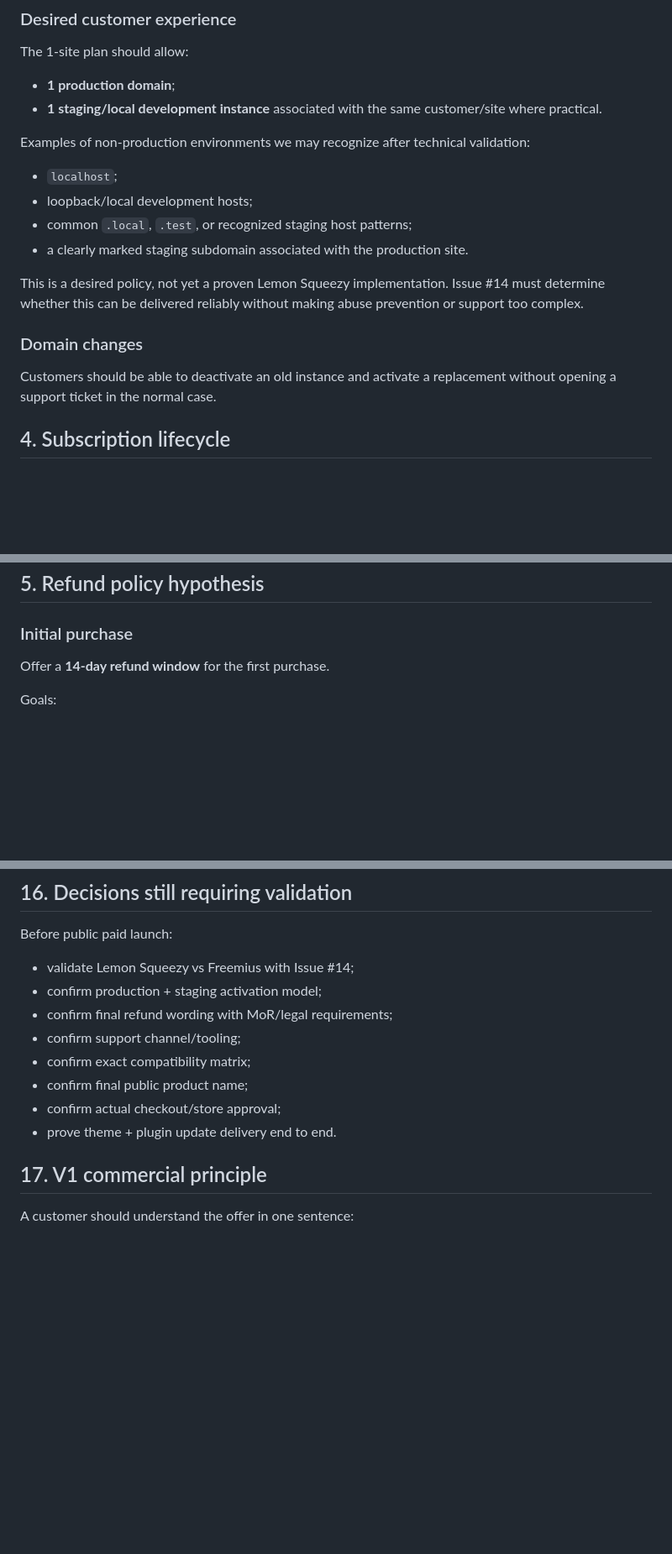
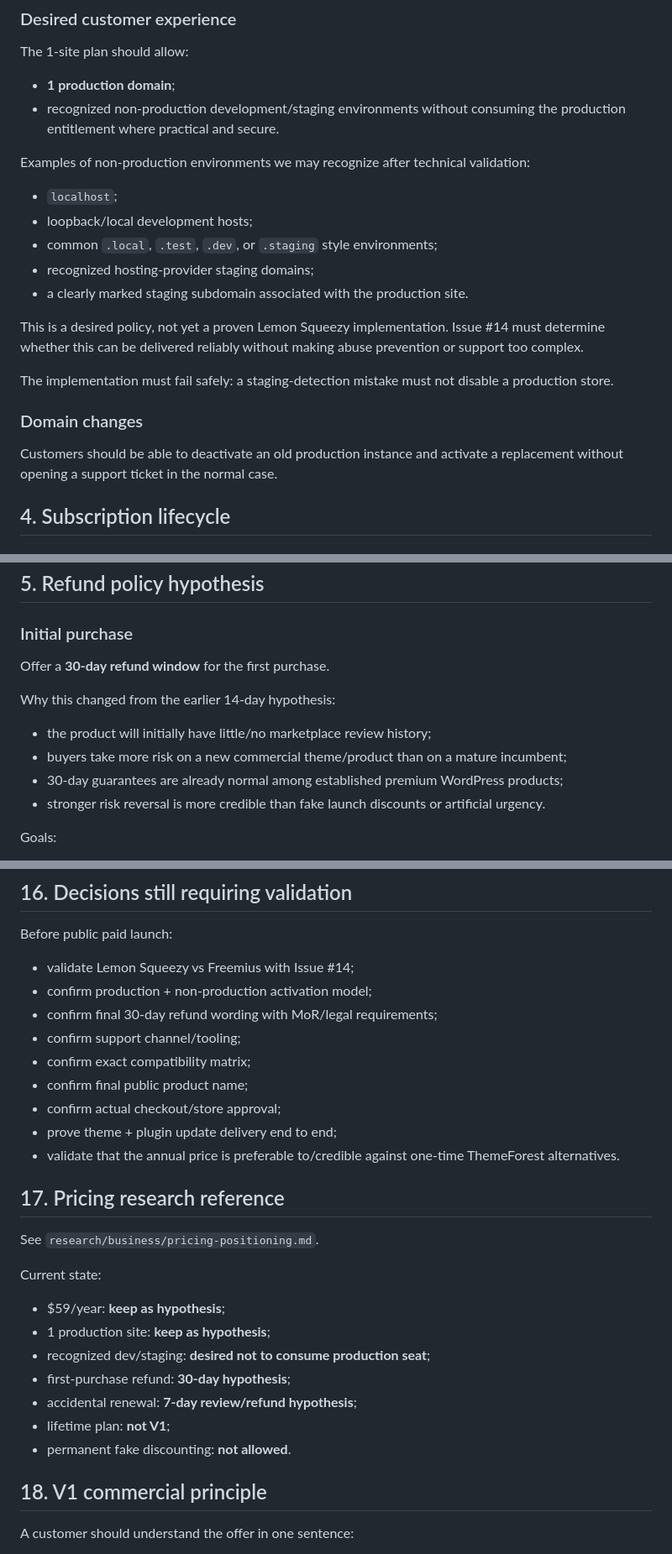
Before and after one commit to Spidy092/ecom-2.0, a Markdown page: docs/COMMERCIAL-POLICY.md, 3 parts joined by grey strips. Shown at 84% size. Rendered like a GitHub page; blank space fills up the shorter version.

Commit message:
Strengthen first-customer refund and staging hypotheses

```diff
--- a/docs/COMMERCIAL-POLICY.md
+++ b/docs/COMMERCIAL-POLICY.md
@@ -53,19 +53,22 @@ Never design a licensing failure that can take a production shop offline.
 
 The 1-site plan should allow:
 - **1 production domain**;
-- **1 staging/local development instance** associated with the same customer/site where practical.
+- recognized non-production development/staging environments without consuming the production entitlement where practical and secure.
 
 Examples of non-production environments we may recognize after technical validation:
 - `localhost`;
 - loopback/local development hosts;
-- common `.local`, `.test`, or recognized staging host patterns;
+- common `.local`, `.test`, `.dev`, or `.staging` style environments;
+- recognized hosting-provider staging domains;
 - a clearly marked staging subdomain associated with the production site.
 
 This is a desired policy, not yet a proven Lemon Squeezy implementation. Issue #14 must determine whether this can be delivered reliably without making abuse prevention or support too complex.
 
+The implementation must fail safely: a staging-detection mistake must not disable a production store.
+
 ### Domain changes
 
-Customers should be able to deactivate an old instance and activate a replacement without opening a support ticket in the normal case.
+Customers should be able to deactivate an old production instance and activate a replacement without opening a support ticket in the normal case.
 
 ## 4. Subscription lifecycle
 
@@ -94,7 +97,13 @@ A temporary failure to reach the licensing provider must never disable the exist
 
 ### Initial purchase
 
-Offer a **14-day refund window** for the first purchase.
+Offer a **30-day refund window** for the first purchase.
+
+Why this changed from the earlier 14-day hypothesis:
+- the product will initially have little/no marketplace review history;
+- buyers take more risk on a new commercial theme/product than on a mature incumbent;
+- 30-day guarantees are already normal among established premium WordPress products;
+- stronger risk reversal is more credible than fake launch discounts or artificial urgency.
 
 Goals:
 - reduce risk for a new product with little review history;
@@ -295,15 +306,29 @@ Possible later structure, not a promise:
 
 Before public paid launch:
 - validate Lemon Squeezy vs Freemius with Issue #14;
-- confirm production + staging activation model;
-- confirm final refund wording with MoR/legal requirements;
+- confirm production + non-production activation model;
+- confirm final 30-day refund wording with MoR/legal requirements;
 - confirm support channel/tooling;
 - confirm exact compatibility matrix;
 - confirm final public product name;
 - confirm actual checkout/store approval;
-- prove theme + plugin update delivery end to end.
+- prove theme + plugin update delivery end to end;
+- validate that the annual price is preferable to/credible against one-time ThemeForest alternatives.
 
-## 17. V1 commercial principle
+## 17. Pricing research reference
+
+See `research/business/pricing-positioning.md`.
+
+Current state:
+- $59/year: **keep as hypothesis**;
+- 1 production site: **keep as hypothesis**;
+- recognized dev/staging: **desired not to consume production seat**;
+- first-purchase refund: **30-day hypothesis**;
+- accidental renewal: **7-day review/refund hypothesis**;
+- lifetime plan: **not V1**;
+- permanent fake discounting: **not allowed**.
+
+## 18. V1 commercial principle
 
 A customer should understand the offer in one sentence:
 
```
Also changed, not shown: other parts of docs/COMMERCIAL-POLICY.md (+9 -7 lines).
